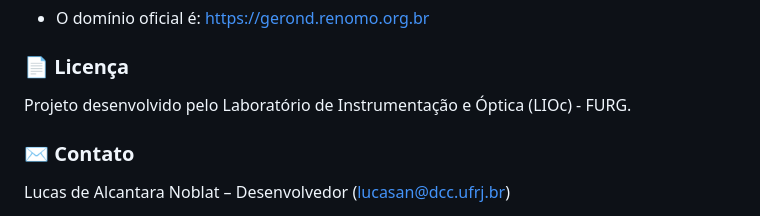
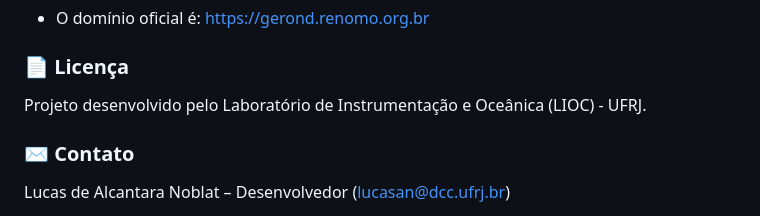
Before and after one commit to lucas-noblat/GerOndApp, a Markdown page: README.md, the part around the change. Drawn GitHub-style.

Commit message:
Update README.md
Corrigi alguns erros

```diff
--- a/README.md
+++ b/README.md
@@ -145,7 +145,7 @@ GerOndApp/
 - O domínio oficial é: https://gerond.renomo.org.br
 
 ### 📄 Licença
-Projeto desenvolvido pelo Laboratório de Instrumentação e Óptica (LIOc) - FURG.
+Projeto desenvolvido pelo Laboratório de Instrumentação e Oceânica (LIOC) - UFRJ.
 
 ### ✉️ Contato
 Lucas de Alcantara Noblat – Desenvolvedor (lucasan@dcc.ufrj.br)
```
